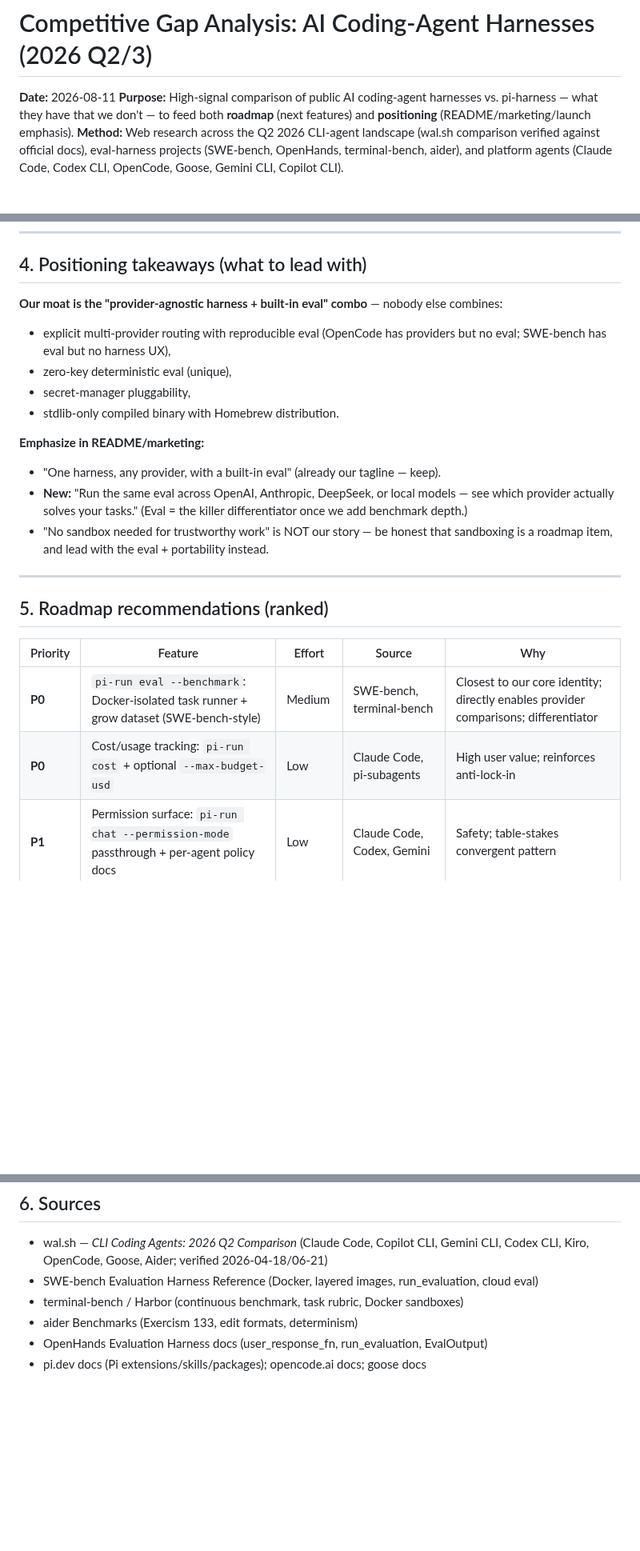
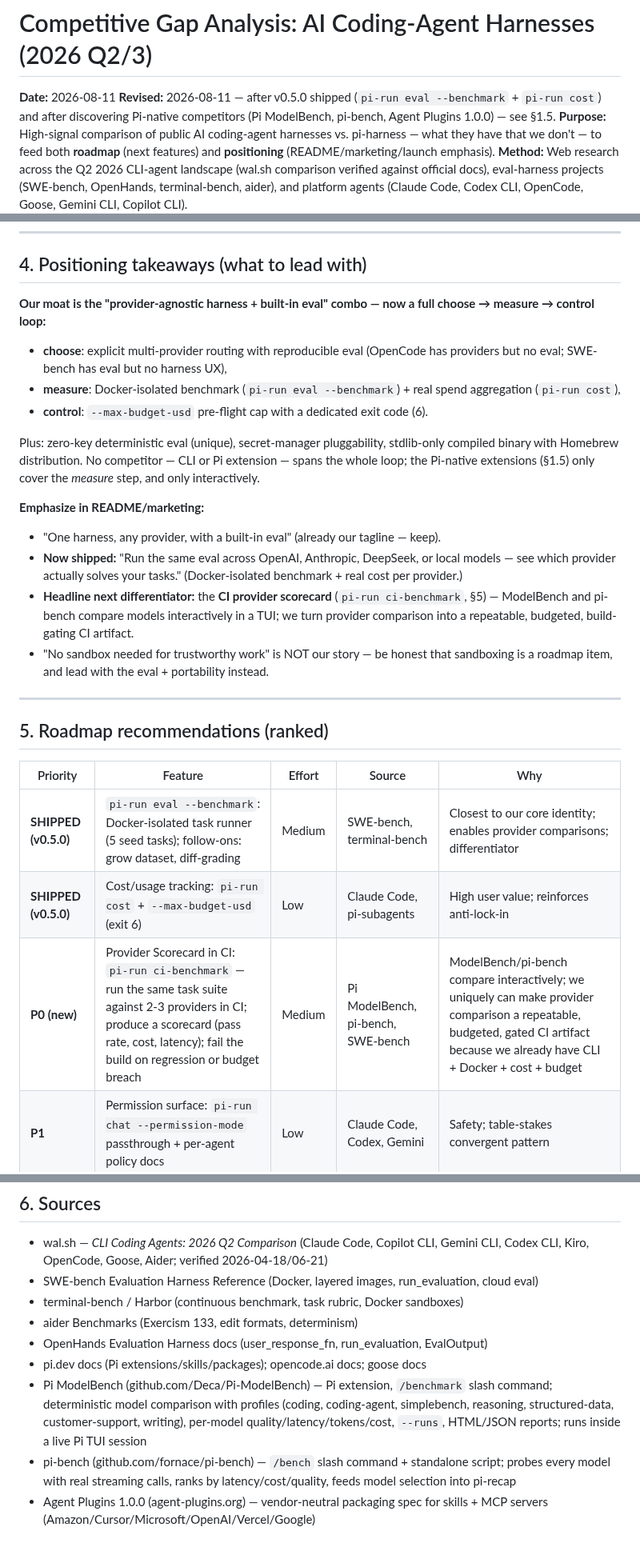
Before and after one commit to forrestbthomas/pi-harness, a Markdown page: docs/competitive-gap-analysis-2026-08.md, 3 parts joined by grey strips. Shown at 80% size. GitHub-like rendering; blank space fills up the shorter version.

```diff
--- a/docs/competitive-gap-analysis-2026-08.md
+++ b/docs/competitive-gap-analysis-2026-08.md
@@ -1,6 +1,7 @@
 # Competitive Gap Analysis: AI Coding-Agent Harnesses (2026 Q2/3)
 
 **Date:** 2026-08-11
+**Revised:** 2026-08-11 — after v0.5.0 shipped (`pi-run eval --benchmark` + `pi-run cost`) and after discovering Pi-native competitors (Pi ModelBench, pi-bench, Agent Plugins 1.0.0) — see §1.5.
 **Purpose:** High-signal comparison of public AI coding-agent harnesses vs. pi-harness — what they have that we don't — to feed both **roadmap** (next features) and **positioning** (README/marketing/launch emphasis).
 **Method:** Web research across the Q2 2026 CLI-agent landscape (wal.sh comparison verified against official docs), eval-harness projects (SWE-bench, OpenHands, terminal-bench, aider), and platform agents (Claude Code, Codex CLI, OpenCode, Goose, Gemini CLI, Copilot CLI).
 
@@ -121,15 +138,17 @@ So we're strong on the *convergent* surface; the gaps are the *divergent bets* (
 
 ## 4. Positioning takeaways (what to lead with)
 
-**Our moat is the "provider-agnostic harness + built-in eval" combo** — nobody else combines:
-- explicit multi-provider routing with reproducible eval (OpenCode has providers but no eval; SWE-bench has eval but no harness UX),
-- zero-key deterministic eval (unique),
-- secret-manager pluggability,
-- stdlib-only compiled binary with Homebrew distribution.
+**Our moat is the "provider-agnostic harness + built-in eval" combo — now a full choose → measure → control loop:**
+- **choose**: explicit multi-provider routing with reproducible eval (OpenCode has providers but no eval; SWE-bench has eval but no harness UX),
+- **measure**: Docker-isolated benchmark (`pi-run eval --benchmark`) + real spend aggregation (`pi-run cost`),
+- **control**: `--max-budget-usd` pre-flight cap with a dedicated exit code (6).
+
+Plus: zero-key deterministic eval (unique), secret-manager pluggability, stdlib-only compiled binary with Homebrew distribution. No competitor — CLI or Pi extension — spans the whole loop; the Pi-native extensions (§1.5) only cover the *measure* step, and only interactively.
 
 **Emphasize in README/marketing:**
 - "One harness, any provider, with a built-in eval" (already our tagline — keep).
-- **New:** "Run the same eval across OpenAI, Anthropic, DeepSeek, or local models — see which provider actually solves your tasks." (Eval = the killer differentiator once we add benchmark depth.)
+- **Now shipped:** "Run the same eval across OpenAI, Anthropic, DeepSeek, or local models — see which provider actually solves your tasks." (Docker-isolated benchmark + real cost per provider.)
+- **Headline next differentiator:** the **CI provider scorecard** (`pi-run ci-benchmark`, §5) — ModelBench and pi-bench compare models interactively in a TUI; we turn provider comparison into a repeatable, budgeted, build-gating CI artifact.
 - "No sandbox needed for trustworthy work" is NOT our story — be honest that sandboxing is a roadmap item, and lead with the eval + portability instead.
 
 ---
@@ -138,8 +157,9 @@ So we're strong on the *convergent* surface; the gaps are the *divergent bets* (
 
 | Priority | Feature | Effort | Source | Why |
 |---|---|---|---|---|
-| **P0** | `pi-run eval --benchmark`: Docker-isolated task runner + grow dataset (SWE-bench-style) | Medium | SWE-bench, terminal-bench | Closest to our core identity; directly enables provider comparisons; differentiator |
-| **P0** | Cost/usage tracking: `pi-run cost` + optional `--max-budget-usd` | Low | Claude Code, pi-subagents | High user value; reinforces anti-lock-in |
+| **SHIPPED (v0.5.0)** | `pi-run eval --benchmark`: Docker-isolated task runner (5 seed tasks); follow-ons: grow dataset, diff-grading | Medium | SWE-bench, terminal-bench | Closest to our core identity; enables provider comparisons; differentiator |
+| **SHIPPED (v0.5.0)** | Cost/usage tracking: `pi-run cost` + `--max-budget-usd` (exit 6) | Low | Claude Code, pi-subagents | High user value; reinforces anti-lock-in |
+| **P0 (new)** | Provider Scorecard in CI: `pi-run ci-benchmark` — run the same task suite against 2-3 providers in CI; produce a scorecard (pass rate, cost, latency); fail the build on regression or budget breach | Medium | Pi ModelBench, pi-bench, SWE-bench | ModelBench/pi-bench compare interactively; we uniquely can make provider comparison a repeatable, budgeted, gated CI artifact because we already have CLI + Docker + cost + budget |
 | **P1** | Permission surface: `pi-run chat --permission-mode` passthrough + per-agent policy docs | Low | Claude Code, Codex, Gemini | Safety; table-stakes convergent pattern |
 | **P1** | Hooks: `pre-eval`/`post-eval`/`pre-chat` in `pi-run` config | Low-Med | Claude Code, Copilot CLI | CI integration + extensibility |
 | **P1** | Provider breadth: Azure OpenAI + Models.dev-style catalog (15-20 providers) | Low-Med | OpenCode, Codex | Closing the portability gap |
@@ -156,3 +176,6 @@ So we're strong on the *convergent* surface; the gaps are the *divergent bets* (
 - aider Benchmarks (Exercism 133, edit formats, determinism)
 - OpenHands Evaluation Harness docs (user_response_fn, run_evaluation, EvalOutput)
 - pi.dev docs (Pi extensions/skills/packages); opencode.ai docs; goose docs
+- Pi ModelBench (github.com/Deca/Pi-ModelBench) — Pi extension, `/benchmark` slash command; deterministic model comparison with profiles (coding, coding-agent, simplebench, reasoning, structured-data, customer-support, writing), per-model quality/latency/tokens/cost, `--runs`, HTML/JSON reports; runs inside a live Pi TUI session
+- pi-bench (github.com/fornace/pi-bench) — `/bench` slash command + standalone script; probes every model with real streaming calls, ranks by latency/cost/quality, feeds model selection into pi-recap
+- Agent Plugins 1.0.0 (agent-plugins.org) — vendor-neutral packaging spec for skills + MCP servers (Amazon/Cursor/Microsoft/OpenAI/Vercel/Google)
```
Also changed, not shown: other parts of docs/competitive-gap-analysis-2026-08.md (+19 -3 lines), 1 other file.
